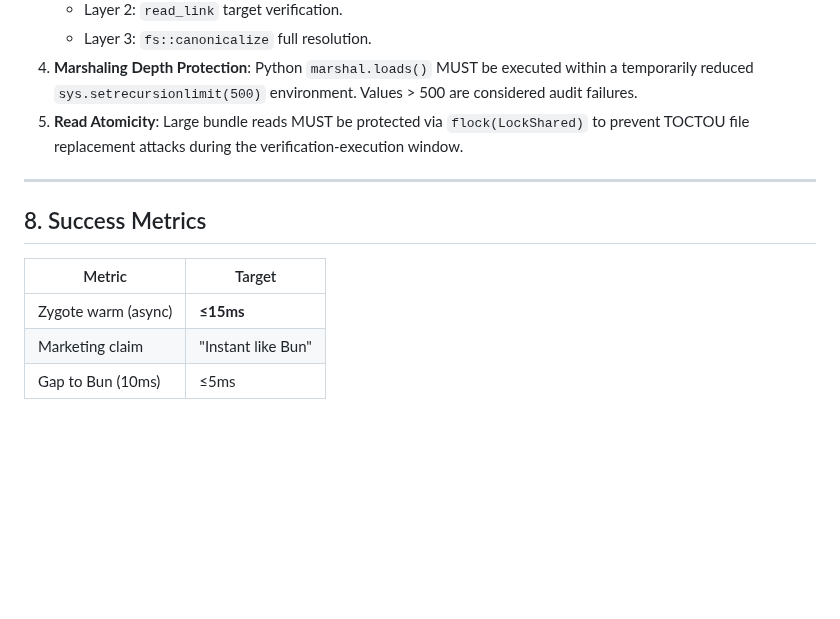
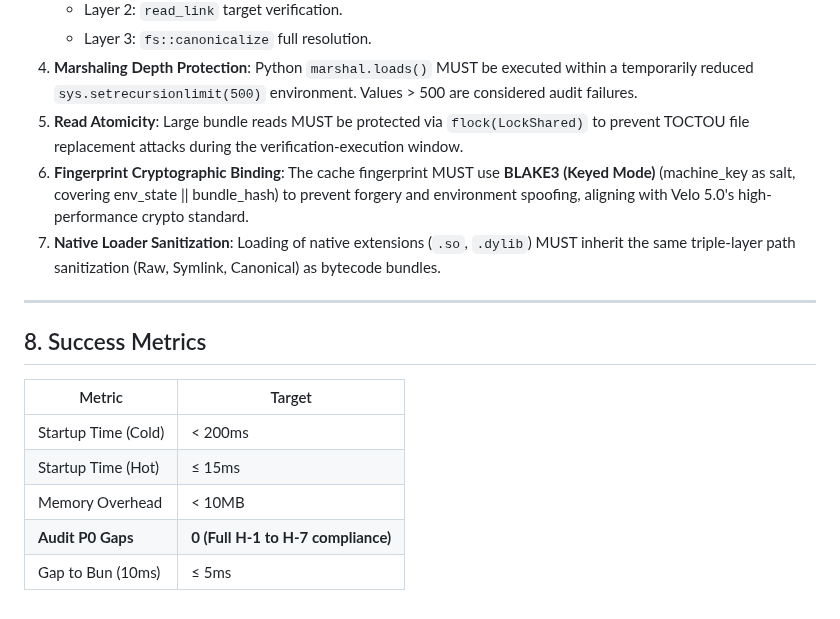
Before and after one commit to velo-sh/velo, a Markdown page: docs/rfcs/0008-phase-5.1-zygote-optimization.md, the part around the change. GitHub-like rendering; blank space fills up the shorter version.

Commit message:
docs: standardize fingerprint to BLAKE3 (Keyed Mode) to match Velo 5.0

```diff
--- a/docs/rfcs/0008-phase-5.1-zygote-optimization.md
+++ b/docs/rfcs/0008-phase-5.1-zygote-optimization.md
@@ -195,6 +195,8 @@ The following security properties MUST be maintained to satisfy the Phase 5.0/5.
     - Layer 3: `fs::canonicalize` full resolution.
 4. **Marshaling Depth Protection**: Python `marshal.loads()` MUST be executed within a temporarily reduced `sys.setrecursionlimit(500)` environment. Values > 500 are considered audit failures.
 5. **Read Atomicity**: Large bundle reads MUST be protected via `flock(LockShared)` to prevent TOCTOU file replacement attacks during the verification-execution window.
+6. **Fingerprint Cryptographic Binding**: The cache fingerprint MUST use **BLAKE3 (Keyed Mode)** (machine_key as salt, covering env_state || bundle_hash) to prevent forgery and environment spoofing, aligning with Velo 5.0's high-performance crypto standard.
+7. **Native Loader Sanitization**: Loading of native extensions (`.so`, `.dylib`) MUST inherit the same triple-layer path sanitization (Raw, Symlink, Canonical) as bytecode bundles.
 
 ---
 
@@ -202,6 +204,8 @@ The following security properties MUST be maintained to satisfy the Phase 5.0/5.
 
 | Metric | Target |
 |--------|--------|
-| Zygote warm (async) | **≤15ms** |
-| Marketing claim | "Instant like Bun" |
-| Gap to Bun (10ms) | ≤5ms |
+| Startup Time (Cold) | < 200ms |
+| Startup Time (Hot) | ≤ 15ms |
+| Memory Overhead | < 10MB |
+| **Audit P0 Gaps** | **0 (Full H-1 to H-7 compliance)** |
+| Gap to Bun (10ms) | ≤ 5ms |
```
